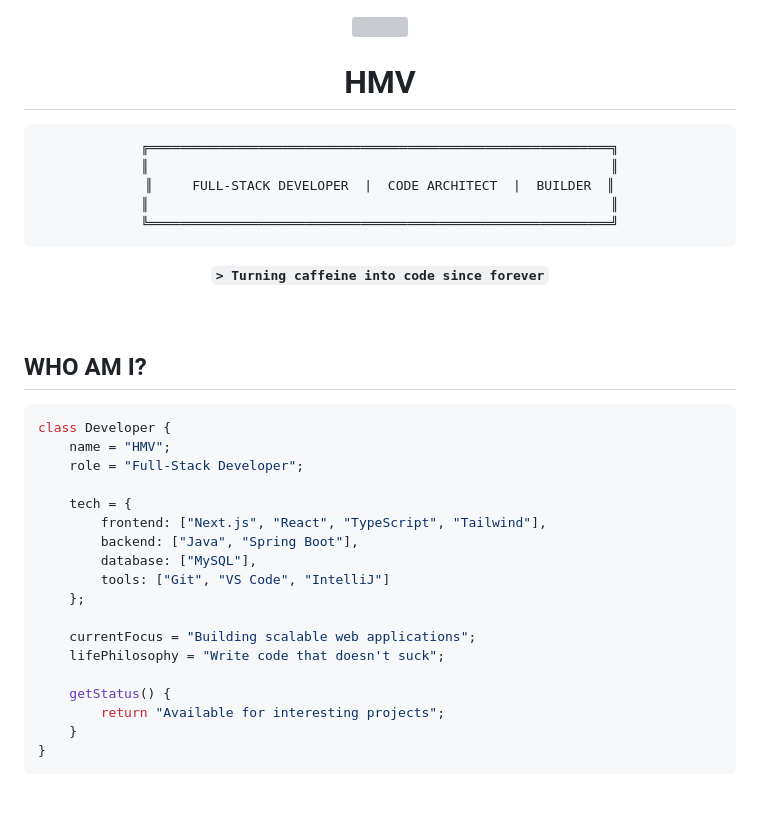
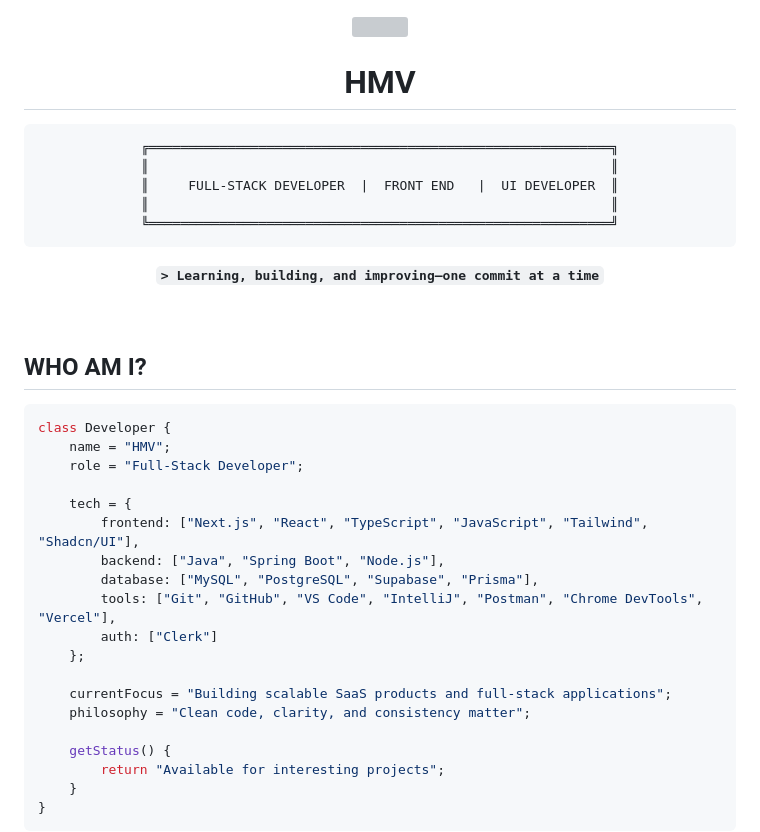
Before and after one commit to AmjustGettingStarted/AmjustGettingStarted, a Markdown page: README.md, the part around one of its changes. Rendered like a GitHub page; blank space fills up the shorter version; grey boxes are pictures that could not be loaded.

Commit message:
Revise README with new roles and tech stack
Updated personal branding and tech stack in README.

`````diff
--- a/README.md
+++ b/README.md
@@ -1,3 +1,4 @@
+
 <div align="center">
 
 <img src="https://capsule-render.vercel.app/api?type=waving&color=FF6B00&height=120&section=header" />
@@ -7,12 +8,12 @@
 ```ascii
 ╔═══════════════════════════════════════════════════════════╗
 ║                                                           ║
-║     FULL-STACK DEVELOPER  |  CODE ARCHITECT  |  BUILDER  ║
+║     FULL-STACK DEVELOPER  |  FRONT END   |  UI DEVELOPER  ║
 ║                                                           ║
 ╚═══════════════════════════════════════════════════════════╝
-```
+````
 
-**`> Turning caffeine into code since forever`**
+**`> Learning, building, and improving—one commit at a time`**
 
 </div>
 
@@ -26,14 +27,15 @@ class Developer {
     role = "Full-Stack Developer";
 
     tech = {
-        frontend: ["Next.js", "React", "TypeScript", "Tailwind"],
-        backend: ["Java", "Spring Boot"],
-        database: ["MySQL"],
-        tools: ["Git", "VS Code", "IntelliJ"]
+        frontend: ["Next.js", "React", "TypeScript", "JavaScript", "Tailwind", "Shadcn/UI"],
+        backend: ["Java", "Spring Boot", "Node.js"],
+        database: ["MySQL", "PostgreSQL", "Supabase", "Prisma"],
+        tools: ["Git", "GitHub", "VS Code", "IntelliJ", "Postman", "Chrome DevTools", "Vercel"],
+        auth: ["Clerk"]
     };
 
-    currentFocus = "Building scalable web applications";
-    lifePhilosophy = "Write code that doesn't suck";
+    currentFocus = "Building scalable SaaS products and full-stack applications";
+    philosophy = "Clean code, clarity, and consistency matter";
 
     getStatus() {
         return "Available for interesting projects";
`````
Also changed, not shown: other parts of README.md (+94 -125 lines).
